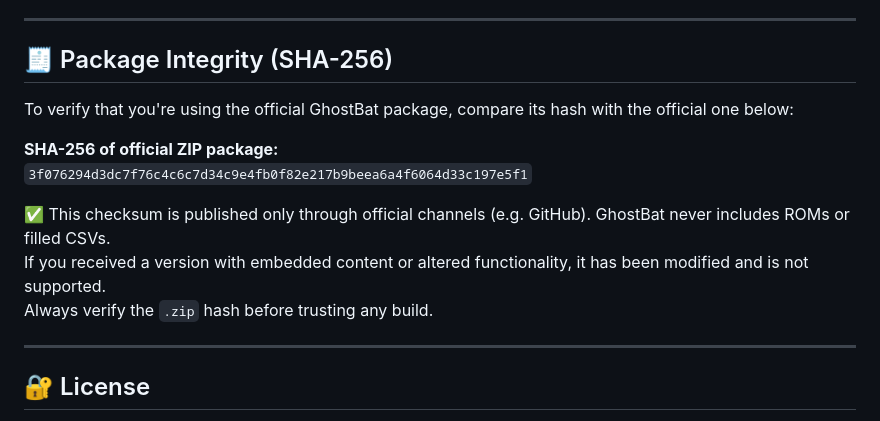
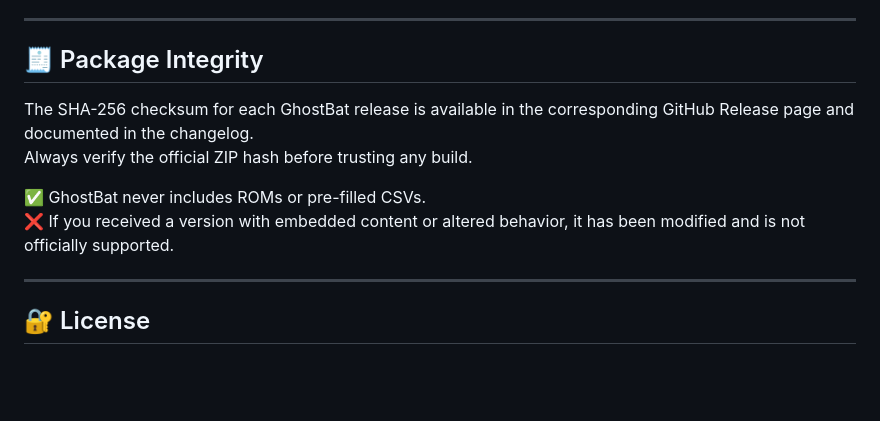
Before and after one commit to ghostbatdev/GhostBat, a Markdown page: README.md, the part around the change. Rendered like a GitHub page; blank space fills up the shorter version.

```diff
--- a/README.md
+++ b/README.md
@@ -108,16 +108,13 @@ All patches are tracked and removable, preserving RetroBat’s native structure.
 
 ---
 
-## 🧾 Package Integrity (SHA-256)
+## 🧾 Package Integrity
 
-To verify that you're using the official GhostBat package, compare its hash with the official one below:
+The SHA-256 checksum for each GhostBat release is available in the corresponding GitHub Release page and documented in the changelog.
+Always verify the official ZIP hash before trusting any build.
 
-**SHA-256 of official ZIP package:**
-`3f076294d3dc7f76c4c6c7d34c9e4fb0f82e217b9beea6a4f6064d33c197e5f1`
-
-✅ This checksum is published only through official channels (e.g. GitHub). GhostBat never includes ROMs or filled CSVs.
-If you received a version with embedded content or altered functionality, it has been modified and is not supported.
-Always verify the `.zip` hash before trusting any build.
+✅ GhostBat never includes ROMs or pre-filled CSVs.
+❌ If you received a version with embedded content or altered behavior, it has been modified and is not officially supported.
 
 ---
 
```
